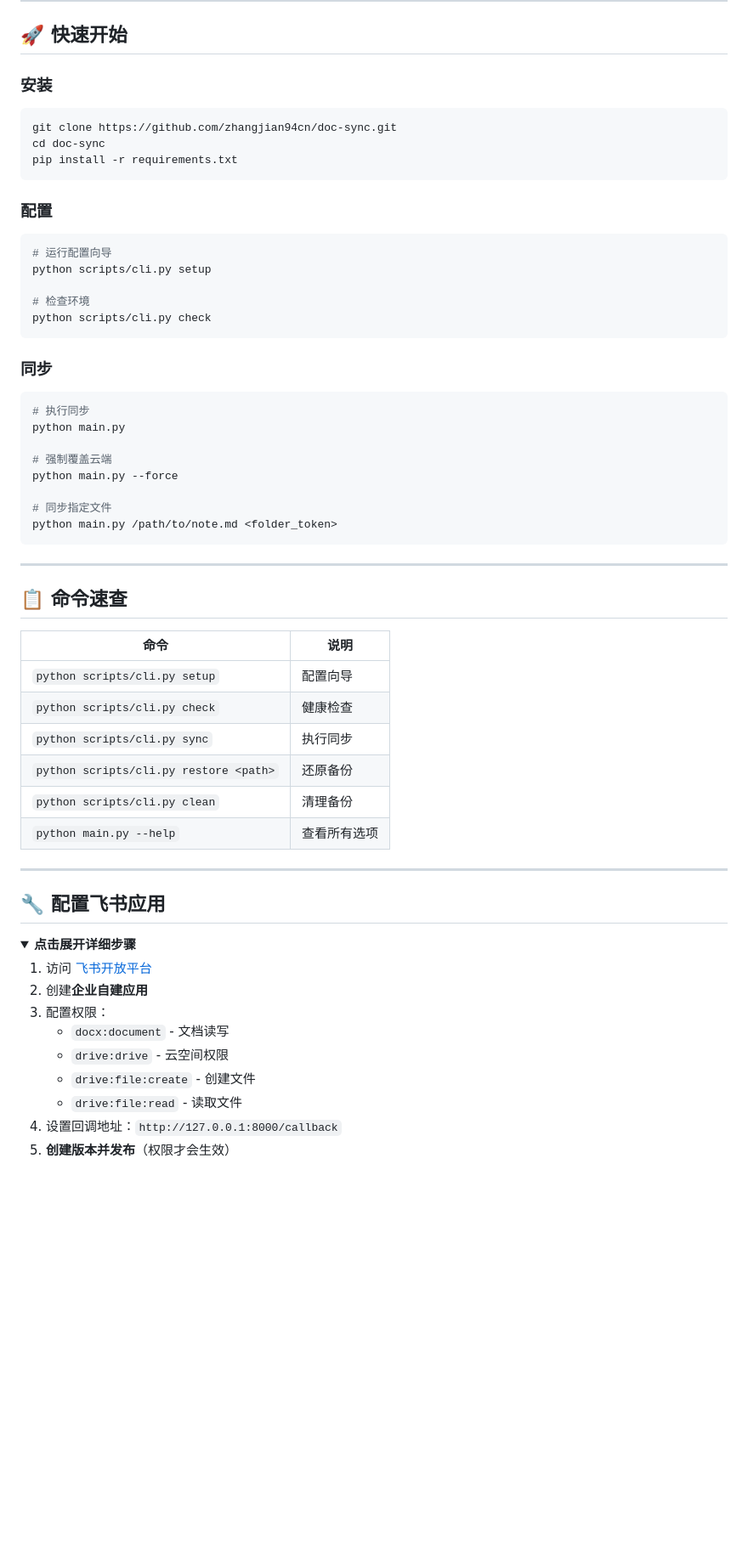
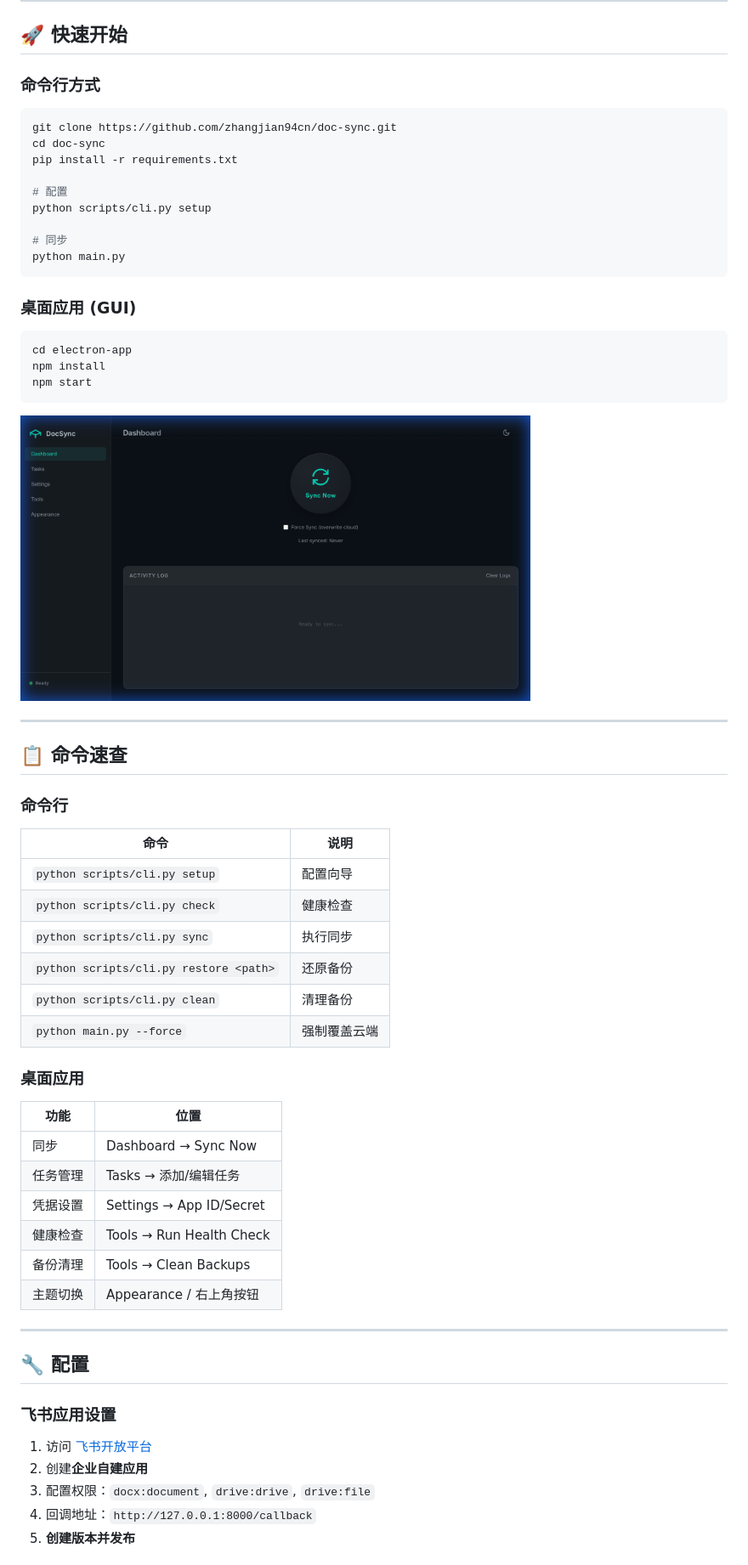
Before and after one commit to zhangjian94cn/doc-sync, a Markdown page: README.md, the part around one of its changes. Shown at 85% size. Drawn GitHub-style; pictures changed too: docs/screenshot.png (added); folded sections open; blank space fills up the shorter version.

````diff
--- a/README.md
+++ b/README.md
@@ -25,40 +26,35 @@
 
 ## 🚀 快速开始
 
-### 安装
+### 命令行方式
 
 ```bash
 git clone https://github.com/zhangjian94cn/doc-sync.git
 cd doc-sync
 pip install -r requirements.txt
+
+# 配置
+python scripts/cli.py setup
+
+# 同步
+python main.py
 ```
 
-### 配置
+### 桌面应用 (GUI)
 
 ```bash
-# 运行配置向导
-python scripts/cli.py setup
-
-# 检查环境
-python scripts/cli.py check
+cd electron-app
+npm install
+npm start
 ```
 
-### 同步
-
-```bash
-# 执行同步
-python main.py
-
-# 强制覆盖云端
-python main.py --force
-
-# 同步指定文件
-python main.py /path/to/note.md <folder_token>
-```
+<img src="docs/screenshot.png" width="600" alt="DocSync GUI">
 
 ---
 
 ## 📋 命令速查
+
+### 命令行
 
 | 命令 | 说明 |
 |------|------|
@@ -67,22 +63,28 @@ python main.py /path/to/note.md <folder_token>
 | `python scripts/cli.py sync` | 执行同步 |
 | `python scripts/cli.py restore <path>` | 还原备份 |
 | `python scripts/cli.py clean` | 清理备份 |
-| `python main.py --help` | 查看所有选项 |
+| `python main.py --force` | 强制覆盖云端 |
+
+### 桌面应用
+
+| 功能 | 位置 |
+|------|------|
+| 同步 | Dashboard → Sync Now |
+| 任务管理 | Tasks → 添加/编辑任务 |
+| 凭据设置 | Settings → App ID/Secret |
+| 健康检查 | Tools → Run Health Check |
+| 备份清理 | Tools → Clean Backups |
+| 主题切换 | Appearance / 右上角按钮 |
 
 ---
 
-## 🔧 配置飞书应用
+## 🔧 配置
 
-<details>
-<summary><b>点击展开详细步骤</b></summary>
+### 飞书应用设置
 
 1. 访问 [飞书开放平台](https://open.feishu.cn/app)
 2. 创建**企业自建应用**
-3. 配置权限：
-   - `docx:document` - 文档读写
-   - `drive:drive` - 云空间权限
-   - `drive:file:create` - 创建文件
-   - `drive:file:read` - 读取文件
-4. 设置回调地址：`http://127.0.0.1:8000/callback`
-5. **创建版本并发布**（权限才会生效）
+3. 配置权限：`docx:document`, `drive:drive`, `drive:file`
+4. 回调地址：`http://127.0.0.1:8000/callback`
+5. **创建版本并发布**
 
````
Also changed, not shown: other parts of README.md (+53 -79 lines), 13 other files.
